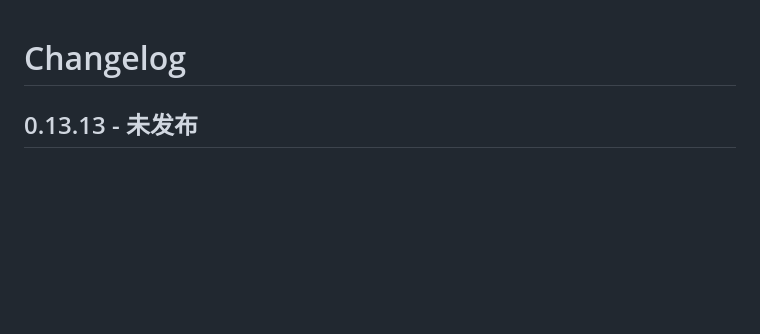
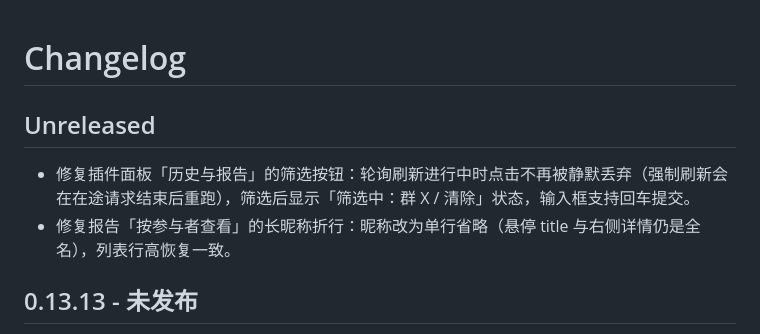
Before and after one commit to awillheartwu/astrbot_plugin_image_vote, a Markdown page: CHANGELOG.md, the part around the change. Drawn GitHub-style; blank space fills up the shorter version.

Commit message:
docs: CHANGELOG 记入本轮 UI 修复

```diff
--- a/CHANGELOG.md
+++ b/CHANGELOG.md
@@ -1,4 +1,9 @@
 # Changelog
+
+## Unreleased
+
+- 修复插件面板「历史与报告」的筛选按钮：轮询刷新进行中时点击不再被静默丢弃（强制刷新会在在途请求结束后重跑），筛选后显示「筛选中：群 X / 清除」状态，输入框支持回车提交。
+- 修复报告「按参与者查看」的长昵称折行：昵称改为单行省略（悬停 title 与右侧详情仍是全名），列表行高恢复一致。
 
 ## 0.13.13 - 未发布
 
```
